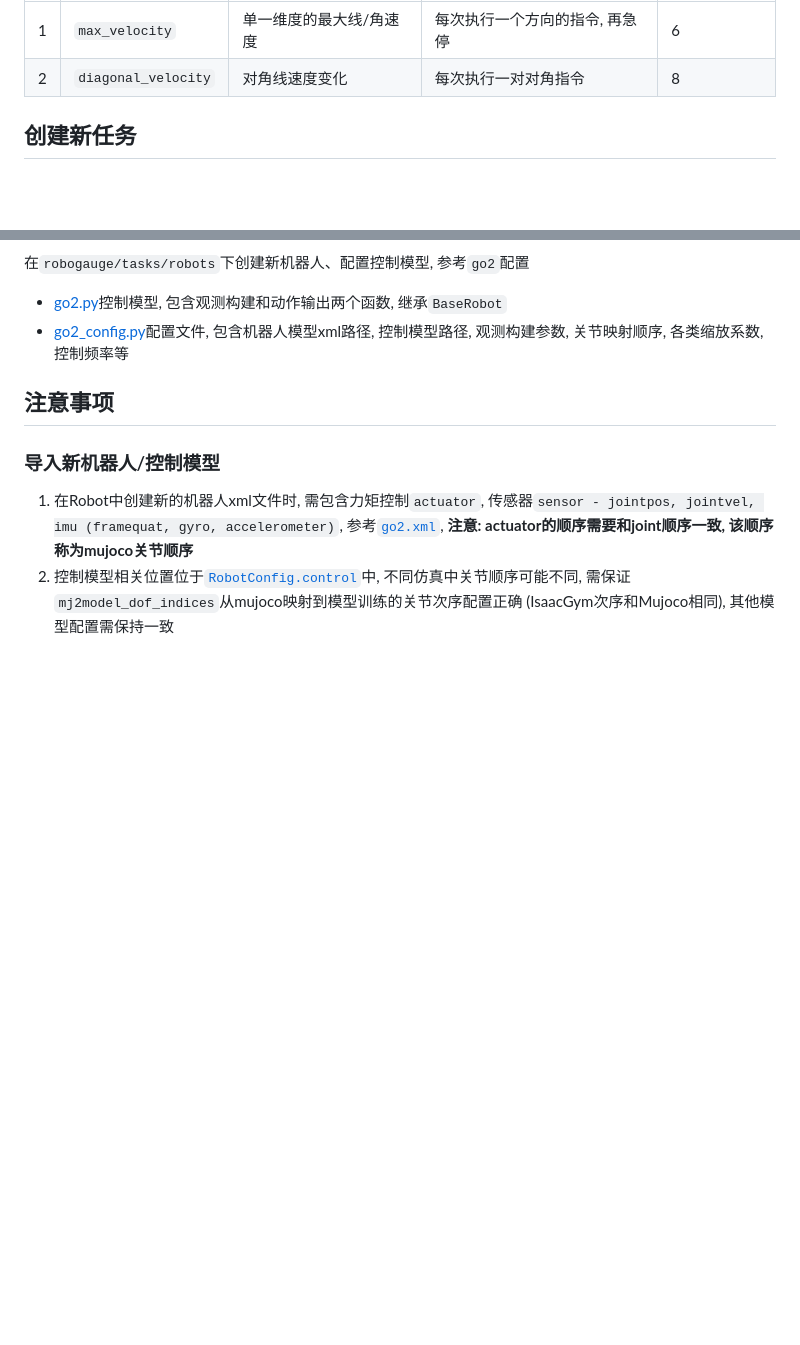
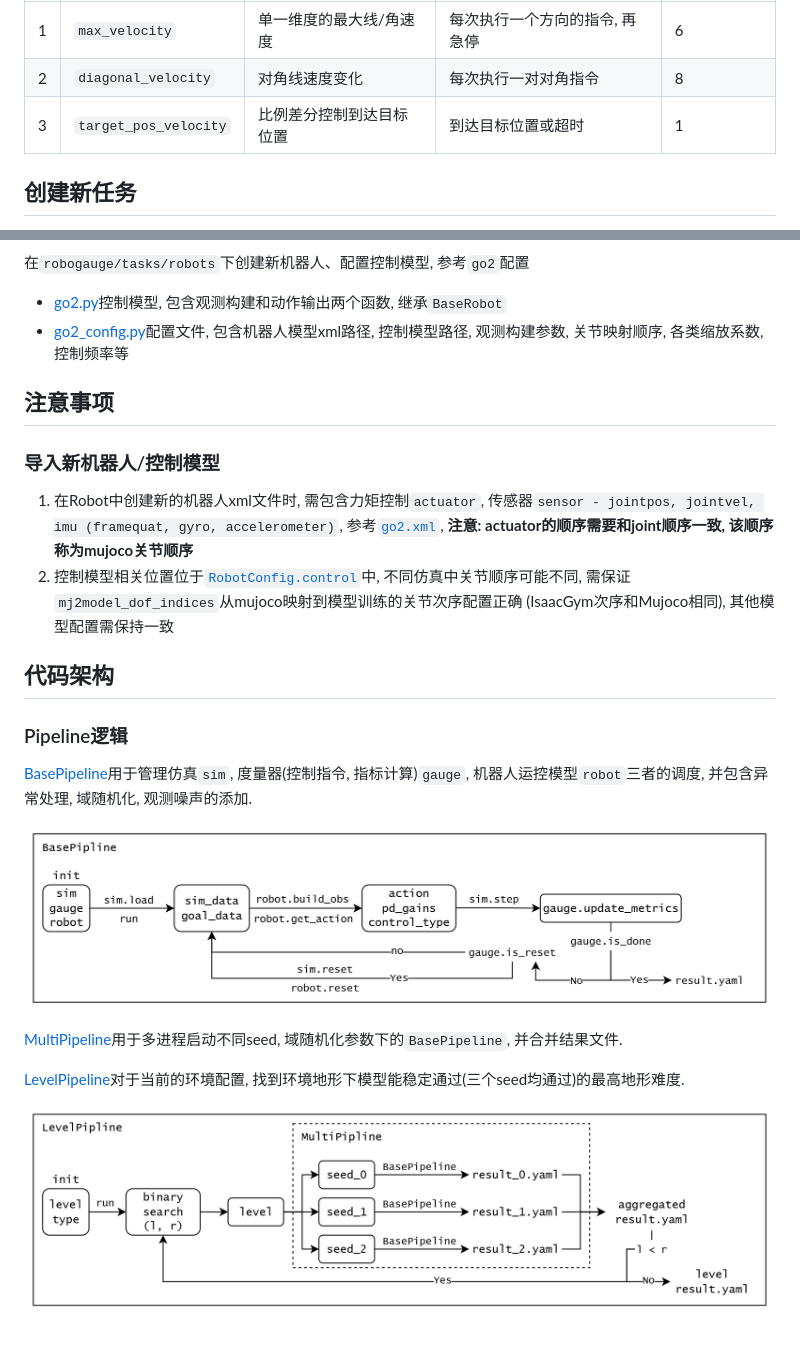
Before and after one commit to wty-yy/RoboGauge, a Markdown page: README.md, 2 parts joined by grey strips. Rendered like a GitHub page; pictures changed too: assets/robogauge_basepipeline.png (added), assets/robogauge_levelpipeline.png (added); blank space fills up the shorter version.

Commit message:
Add Pipeline diagram

```diff
--- a/README.md
+++ b/README.md
@@ -63,6 +63,7 @@
 | - | - | - | - | - |
 | 1 | `max_velocity` | 单一维度的最大线/角速度 | 每次执行一个方向的指令, 再急停 | 6 |
 | 2 | `diagonal_velocity` | 对角线速度变化 | 每次执行一对对角指令 | 8 |
+| 3 | `target_pos_velocity` | 比例差分控制到达目标位置 | 到达目标位置或超时 | 1 |
 
 ## 创建新任务
 评测任务注册在[`tasks/__init__.py`](./robogauge/tasks/__init__.py)中完成, 包含四个部分:
@@ -81,3 +82,16 @@
 ### 导入新机器人/控制模型
 1. 在Robot中创建新的机器人xml文件时, 需包含力矩控制`actuator`, 传感器`sensor - jointpos, jointvel, imu (framequat, gyro, accelerometer)`, 参考[`go2.xml`](resources/robots/go2/go2.xml), **注意: actuator的顺序需要和joint顺序一致, 该顺序称为mujoco关节顺序**
 2. 控制模型相关位置位于[`RobotConfig.control`](robogauge/tasks/robots/base_robot_config.py)中, 不同仿真中关节顺序可能不同, 需保证`mj2model_dof_indices`从mujoco映射到模型训练的关节次序配置正确 (IsaacGym次序和Mujoco相同), 其他模型配置需保持一致
+
+## 代码架构
+### Pipeline逻辑
+
+[BasePipeline](./robogauge/tasks/pipeline/base_pipeline.py)用于管理仿真`sim`, 度量器(控制指令, 指标计算)`gauge`, 机器人运控模型`robot`三者的调度, 并包含异常处理, 域随机化, 观测噪声的添加.
+
+![robogauge_basepipeline](./assets/robogauge_basepipeline.png)
+
+[MultiPipeline](./robogauge/tasks/pipeline/multi_pipeline.py)用于多进程启动不同seed, 域随机化参数下的`BasePipeline`, 并合并结果文件.
+
+[LevelPipeline](./robogauge/tasks/pipeline/level_pipeline.py)对于当前的环境配置, 找到环境地形下模型能稳定通过(三个seed均通过)的最高地形难度.
+
+![robogauge_levelpipeline](./assets/robogauge_levelpipeline.png)
```
Also changed, not shown: 3 other files.
